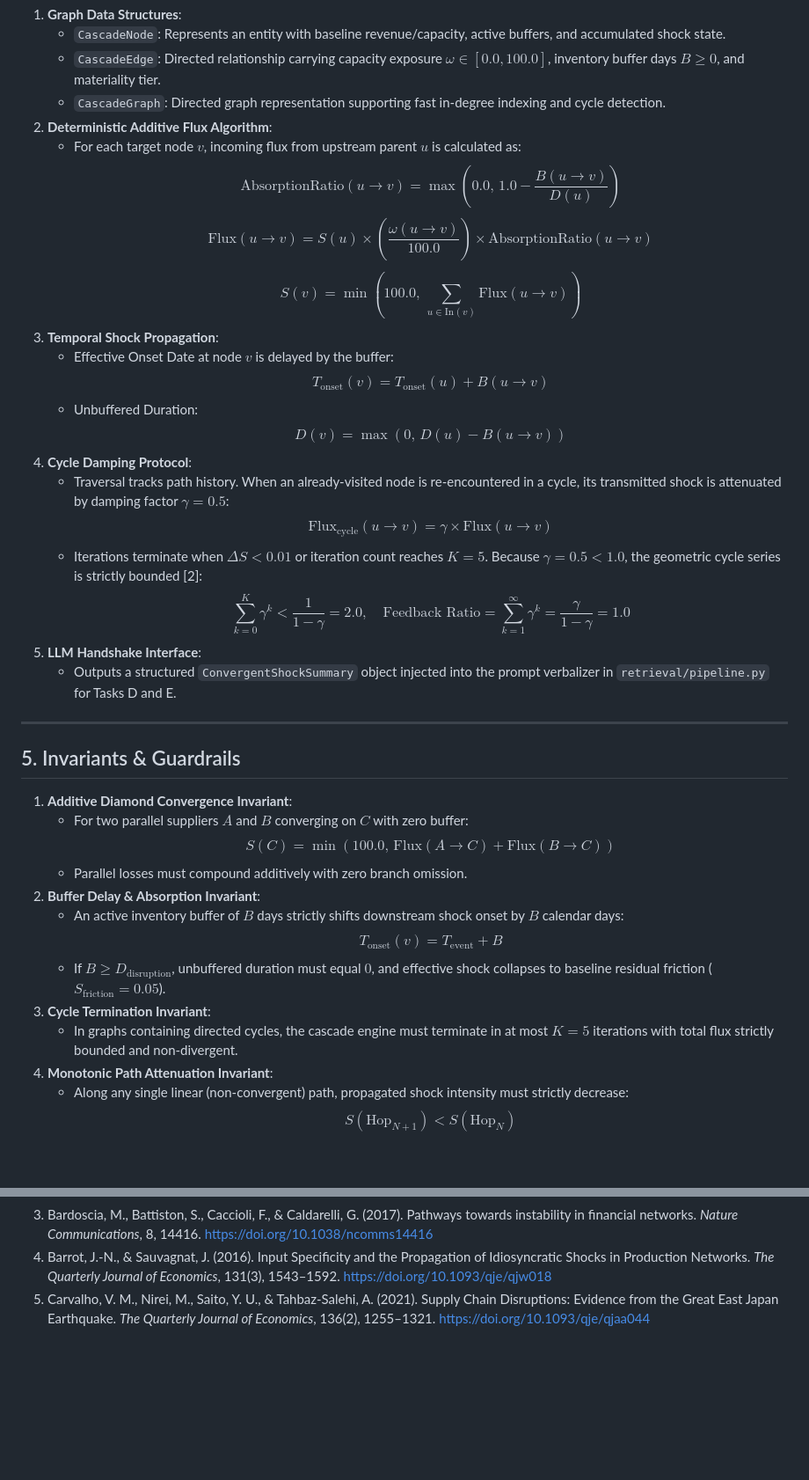
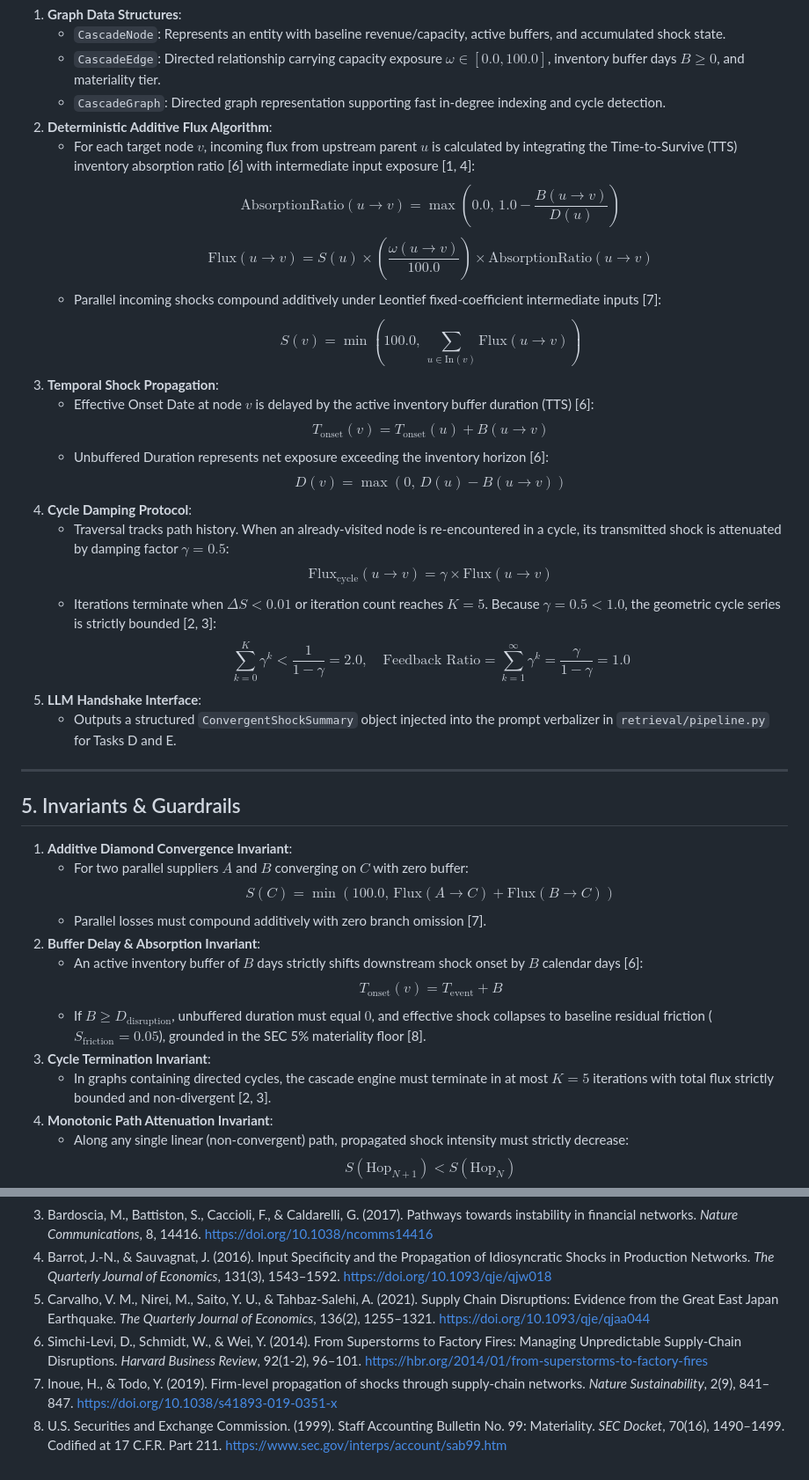
Before and after one commit to CamiloEmiliano/YarnBall, a Markdown page: docs/decisions/ADR-00006-phase-7-sparse-network-cascade-engine---.md, 2 parts joined by grey strips. Shown at 88% size. Rendered like a GitHub page; blank space fills up the shorter version.

Commit message:
docs(adr): anchor Section 4 cascade equations to academic and regulatory references

```diff
--- a/docs/decisions/ADR-00006-phase-7-sparse-network-cascade-engine---.md
+++ b/docs/decisions/ADR-00006-phase-7-sparse-network-cascade-engine---.md
@@ -74,19 +74,20 @@ We establish **Phase 7** by creating a dedicated package `contagion/` centered a
    - `CascadeEdge`: Directed relationship carrying capacity exposure $\omega \in [0.0, 100.0]$, inventory buffer days $B \ge 0$, and materiality tier.
    - `CascadeGraph`: Directed graph representation supporting fast in-degree indexing and cycle detection.
 2. **Deterministic Additive Flux Algorithm**:
-   - For each target node $v$, incoming flux from upstream parent $u$ is calculated as:
+   - For each target node $v$, incoming flux from upstream parent $u$ is calculated by integrating the Time-to-Survive (TTS) inventory absorption ratio [6] with intermediate input exposure [1, 4]:
      $$\text{AbsorptionRatio}(u \to v) = \max\left(0.0,\, 1.0 - \frac{B(u \to v)}{D(u)}\right)$$
      $$\text{Flux}(u \to v) = S(u) \times \left(\frac{\omega(u \to v)}{100.0}\right) \times \text{AbsorptionRatio}(u \to v)$$
+   - Parallel incoming shocks compound additively under Leontief fixed-coefficient intermediate inputs [7]:
      $$S(v) = \min\left(100.0,\, \sum_{u \in \text{In}(v)} \text{Flux}(u \to v)\right)$$
 3. **Temporal Shock Propagation**:
-   - Effective Onset Date at node $v$ is delayed by the buffer:
+   - Effective Onset Date at node $v$ is delayed by the active inventory buffer duration (TTS) [6]:
      $$T_{\text{onset}}(v) = T_{\text{onset}}(u) + B(u \to v)$$
-   - Unbuffered Duration:
+   - Unbuffered Duration represents net exposure exceeding the inventory horizon [6]:
      $$D(v) = \max\left(0,\, D(u) - B(u \to v)\right)$$
 4. **Cycle Damping Protocol**:
    - Traversal tracks path history. When an already-visited node is re-encountered in a cycle, its transmitted shock is attenuated by damping factor $\gamma = 0.5$:
      $$\text{Flux}_{\text{cycle}}(u \to v) = \gamma \times \text{Flux}(u \to v)$$
-   - Iterations terminate when $\Delta S < 0.01$ or iteration count reaches $K = 5$. Because $\gamma = 0.5 < 1.0$, the geometric cycle series is strictly bounded [2]:
+   - Iterations terminate when $\Delta S < 0.01$ or iteration count reaches $K = 5$. Because $\gamma = 0.5 < 1.0$, the geometric cycle series is strictly bounded [2, 3]:
      $$\sum_{k=0}^{K} \gamma^k < \frac{1}{1 - \gamma} = 2.0, \quad \text{Feedback Ratio} = \sum_{k=1}^{\infty} \gamma^k = \frac{\gamma}{1 - \gamma} = 1.0$$
 5. **LLM Handshake Interface**:
    - Outputs a structured `ConvergentShockSummary` object injected into the prompt verbalizer in `retrieval/pipeline.py` for Tasks D and E.
@@ -98,13 +99,13 @@ We establish **Phase 7** by creating a dedicated package `contagion/` centered a
 1. **Additive Diamond Convergence Invariant**:
    - For two parallel suppliers $A$ and $B$ converging on $C$ with zero buffer:
      $$S(C) = \min\left(100.0,\, \text{Flux}(A \to C) + \text{Flux}(B \to C)\right)$$
-   - Parallel losses must compound additively with zero branch omission.
+   - Parallel losses must compound additively with zero branch omission [7].
 2. **Buffer Delay & Absorption Invariant**:
-   - An active inventory buffer of $B$ days strictly shifts downstream shock onset by $B$ calendar days:
+   - An active inventory buffer of $B$ days strictly shifts downstream shock onset by $B$ calendar days [6]:
      $$T_{\text{onset}}(v) = T_{\text{event}} + B$$
-   - If $B \ge D_{\text{disruption}}$, unbuffered duration must equal $0$, and effective shock collapses to baseline residual friction ($S_{\text{friction}} = 0.05$).
+   - If $B \ge D_{\text{disruption}}$, unbuffered duration must equal $0$, and effective shock collapses to baseline residual friction ($S_{\text{friction}} = 0.05$), grounded in the SEC 5% materiality floor [8].
 3. **Cycle Termination Invariant**:
-   - In graphs containing directed cycles, the cascade engine must terminate in at most $K = 5$ iterations with total flux strictly bounded and non-divergent.
+   - In graphs containing directed cycles, the cascade engine must terminate in at most $K = 5$ iterations with total flux strictly bounded and non-divergent [2, 3].
 4. **Monotonic Path Attenuation Invariant**:
    - Along any single linear (non-convergent) path, propagated shock intensity must strictly decrease:
      $$S(\text{Hop}_{N+1}) < S(\text{Hop}_N)$$
@@ -131,3 +132,6 @@ We establish **Phase 7** by creating a dedicated package `contagion/` centered a
 3. Bardoscia, M., Battiston, S., Caccioli, F., & Caldarelli, G. (2017). Pathways towards instability in financial networks. *Nature Communications*, 8, 14416. https://doi.org/10.1038/ncomms14416
 4. Barrot, J.-N., & Sauvagnat, J. (2016). Input Specificity and the Propagation of Idiosyncratic Shocks in Production Networks. *The Quarterly Journal of Economics*, 131(3), 1543–1592. https://doi.org/10.1093/qje/qjw018
 5. Carvalho, V. M., Nirei, M., Saito, Y. U., & Tahbaz-Salehi, A. (2021). Supply Chain Disruptions: Evidence from the Great East Japan Earthquake. *The Quarterly Journal of Economics*, 136(2), 1255–1321. https://doi.org/10.1093/qje/qjaa044
+6. Simchi-Levi, D., Schmidt, W., & Wei, Y. (2014). From Superstorms to Factory Fires: Managing Unpredictable Supply-Chain Disruptions. *Harvard Business Review*, 92(1-2), 96–101. https://hbr.org/2014/01/from-superstorms-to-factory-fires
+7. Inoue, H., & Todo, Y. (2019). Firm-level propagation of shocks through supply-chain networks. *Nature Sustainability*, 2(9), 841–847. https://doi.org/10.1038/s41893-019-0351-x
+8. U.S. Securities and Exchange Commission. (1999). Staff Accounting Bulletin No. 99: Materiality. *SEC Docket*, 70(16), 1490–1499. Codified at 17 C.F.R. Part 211. https://www.sec.gov/interps/account/sab99.htm
```
Also changed, not shown: other parts of docs/decisions/ADR-00006-phase-7-sparse-network-cascade-engine---.md (+3 -3 lines).
